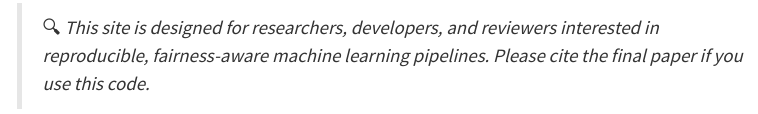
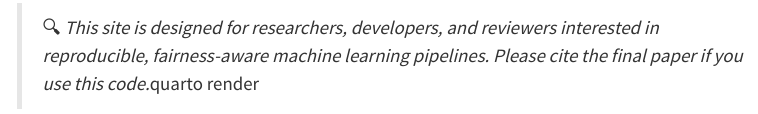
Before and after one commit to rhysholland/Transferable-Neural-Network-Pipeline-for-Fair-Prediction-Using-Group-Specific-Gating, a Quarto document (index.qmd): the page in a window 1100 px wide, from 630 px down. Rendered offline with R 4.5, knitr and Pandoc in place of Quarto, with nearby package versions; menus at the side of the page are left out.

Commit message:
New Index

```diff
--- a/index.qmd
+++ b/index.qmd
@@ -22,4 +22,4 @@ This project presents a modular neural network pipeline designed to support *fai
 
 ---
 
-> 🔍 *This site is designed for researchers, developers, and reviewers interested in reproducible, fairness-aware machine learning pipelines. Please cite the final paper if you use this code.*
+> 🔍 *This site is designed for researchers, developers, and reviewers interested in reproducible, fairness-aware machine learning pipelines. Please cite the final paper if you use this code.*quarto render
```
